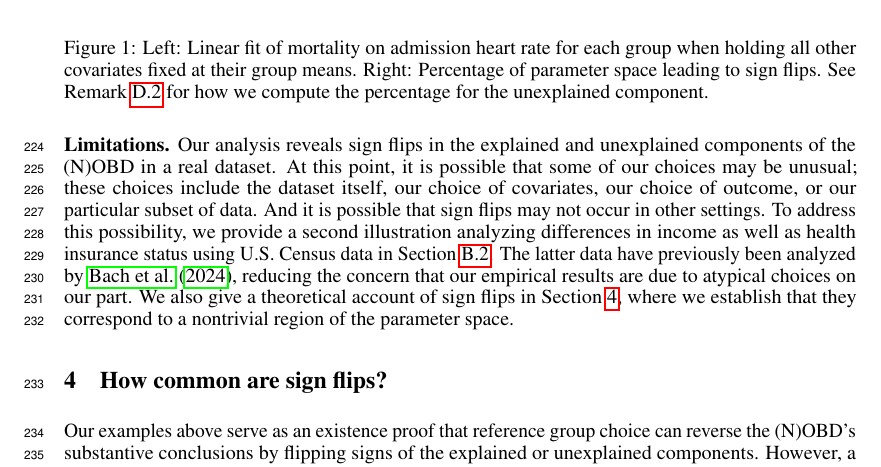
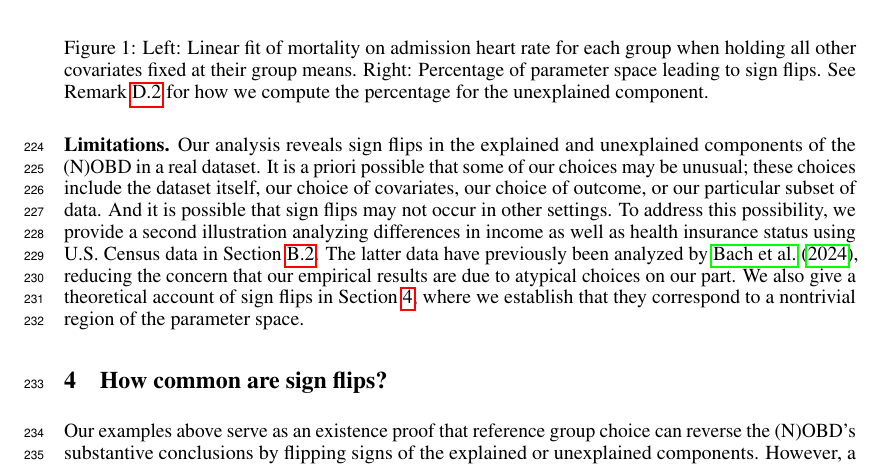
Before and after one commit to manuelquinteroc/OBD_AISTATS27, a LaTeX paper (neurips2026/neurips_2026.tex, which reads neurips2026/Sections/03_real_healthcare_example.tex): part of page 6 of 34, cut so that both start at the same text. Compiled offline with pdfLaTeX.

Commit message:
small tweaks to real data experiment

```diff
--- a/neurips2026/Sections/03_real_healthcare_example.tex
+++ b/neurips2026/Sections/03_real_healthcare_example.tex
@@ -169,7 +169,7 @@ In aggregate, these changes add enough to cause a sign flip in the explained com
 
 \textbf{Limitations.}
 Our analysis reveals sign flips in the explained and unexplained components of the (N)OBD in a real dataset.
-At this point, it is possible that some of our choices may be unusual; these choices include the dataset itself, our choice of covariates, our choice of outcome, or our particular subset of data. And it is possible that sign flips may not occur in other settings.
+It is a priori possible that some of our choices may be unusual; these choices include the dataset itself, our choice of covariates, our choice of outcome, or our particular subset of data. And it is possible that sign flips may not occur in other settings.
 To address this possibility, we provide a second illustration analyzing differences in income as well as health insurance status using U.S.\ Census data in \cref{appendix:us_labor_force}.
 The latter data have previously been analyzed by \citet{bach2024heterogeneity}, reducing the concern that our empirical results are due to atypical choices on our part.
 We also give a theoretical account of sign flips in \cref{sec:signflips}, where we establish that they correspond to a nontrivial region of the parameter space.
```
Also changed, not shown: neurips2026/Sections/03_real_healthcare_example.tex (2 more changed lines).
